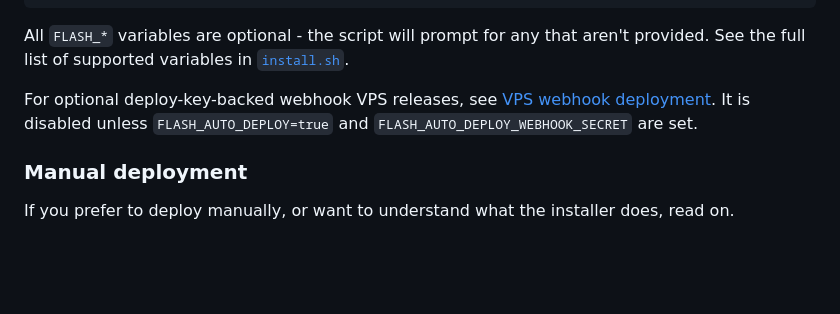
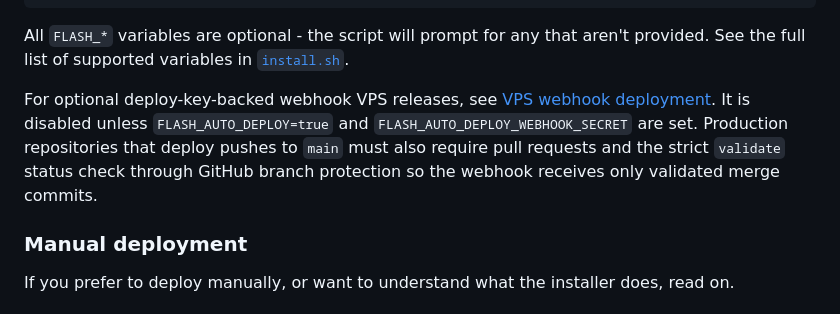
Before and after one commit to baytonorg/flash_mdm, a Markdown page: README.md, the part around the change. GitHub-like rendering; blank space fills up the shorter version.

Commit message:
docs: require validated production merges

```diff
--- a/README.md
+++ b/README.md
@@ -264,7 +264,7 @@ curl -fsSL https://raw.githubusercontent.com/baytonorg/flash_mdm/main/install.sh
 
 All `FLASH_*` variables are optional - the script will prompt for any that aren't provided. See the full list of supported variables in [`install.sh`](install.sh).
 
-For optional deploy-key-backed webhook VPS releases, see [VPS webhook deployment](./docs/deployment/vps-auto-deploy.md). It is disabled unless `FLASH_AUTO_DEPLOY=true` and `FLASH_AUTO_DEPLOY_WEBHOOK_SECRET` are set.
+For optional deploy-key-backed webhook VPS releases, see [VPS webhook deployment](./docs/deployment/vps-auto-deploy.md). It is disabled unless `FLASH_AUTO_DEPLOY=true` and `FLASH_AUTO_DEPLOY_WEBHOOK_SECRET` are set. Production repositories that deploy pushes to `main` must also require pull requests and the strict `validate` status check through GitHub branch protection so the webhook receives only validated merge commits.
 
 ### Manual deployment
 
```
Also changed, not shown: docs/deployment/vps-auto-deploy.md (+23 -0 lines).
